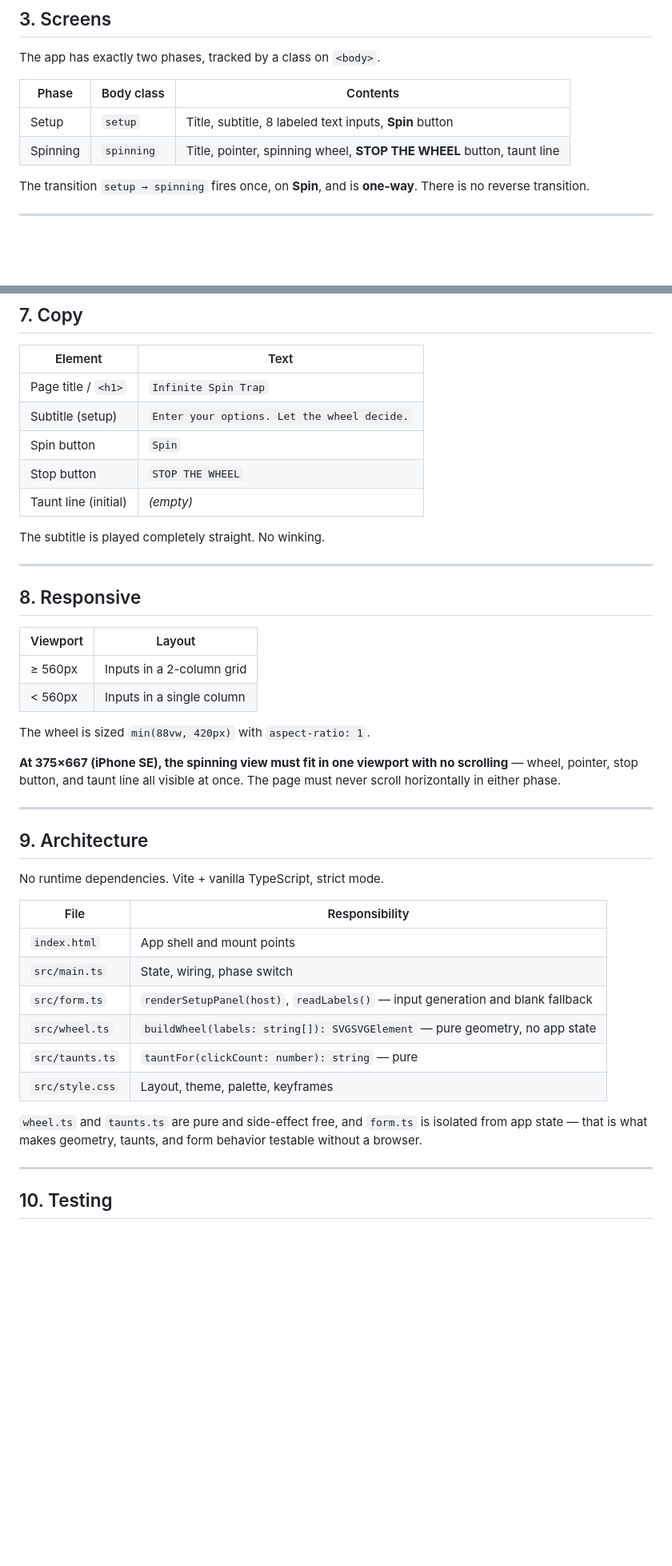
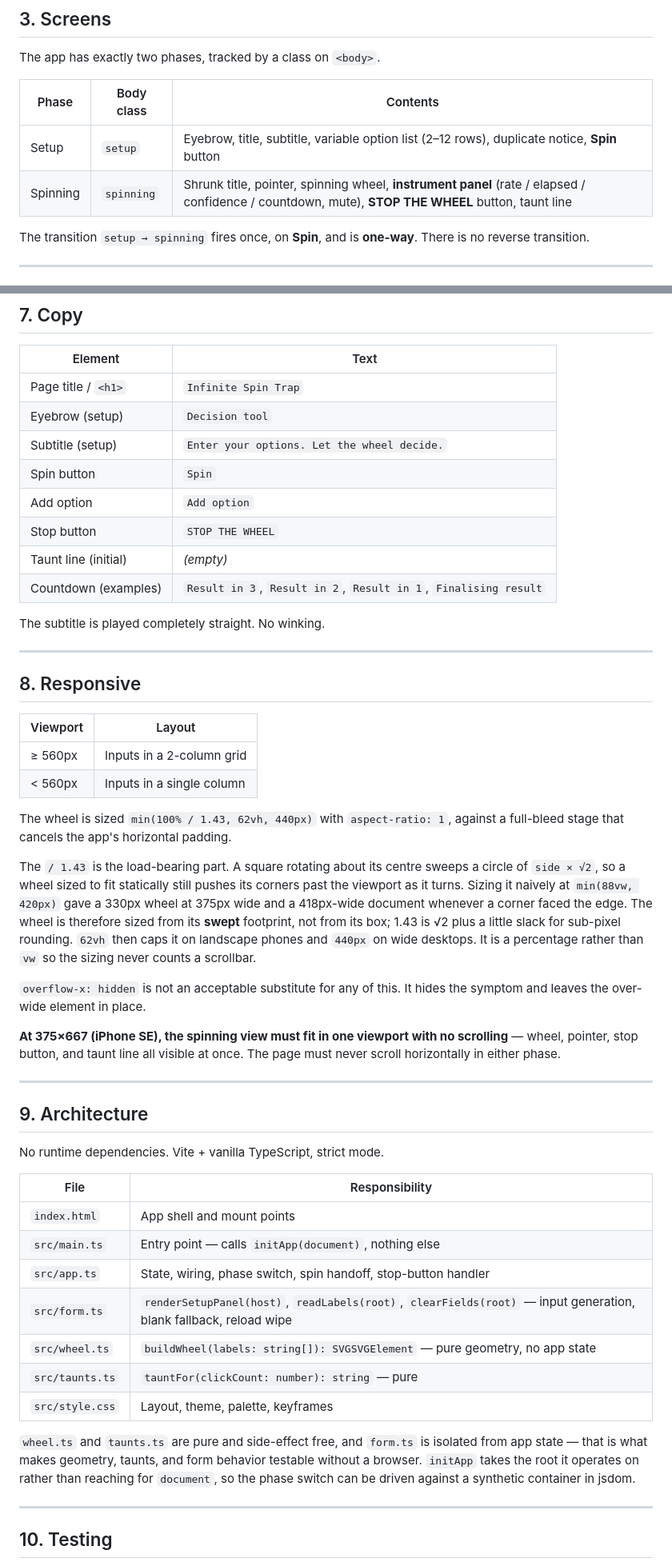
Before and after one commit to hongchengw/spin-the-wheel, a Markdown page: SPEC.md, 2 parts joined by grey strips. Shown at 80% size. Rendered like a GitHub page; blank space fills up the shorter version.

```diff
--- a/SPEC.md
+++ b/SPEC.md
@@ -61,8 +61,8 @@ The app has exactly two phases, tracked by a class on `<body>`.
 
 | Phase | Body class | Contents |
 |---|---|---|
-| Setup | `setup` | Title, subtitle, 8 labeled text inputs, **Spin** button |
-| Spinning | `spinning` | Title, pointer, spinning wheel, **STOP THE WHEEL** button, taunt line |
+| Setup | `setup` | Eyebrow, title, subtitle, variable option list (2–12 rows), duplicate notice, **Spin** button |
+| Spinning | `spinning` | Shrunk title, pointer, spinning wheel, **instrument panel** (rate / elapsed / confidence / countdown, mute), **STOP THE WHEEL** button, taunt line |
 
 The transition `setup → spinning` fires once, on **Spin**, and is **one-way**. There is no reverse transition.
 
@@ -227,10 +259,13 @@ Click 6 and every click after it — 7, 50, 1000 — returns `No.` This is imple
 | Element | Text |
 |---|---|
 | Page title / `<h1>` | `Infinite Spin Trap` |
+| Eyebrow (setup) | `Decision tool` |
 | Subtitle (setup) | `Enter your options. Let the wheel decide.` |
 | Spin button | `Spin` |
+| Add option | `Add option` |
 | Stop button | `STOP THE WHEEL` |
 | Taunt line (initial) | *(empty)* |
+| Countdown (examples) | `Result in 3`, `Result in 2`, `Result in 1`, `Finalising result` |
 
 The subtitle is played completely straight. No winking.
 
@@ -243,7 +278,11 @@ The subtitle is played completely straight. No winking.
 | ≥ 560px | Inputs in a 2-column grid |
 | < 560px | Inputs in a single column |
 
-The wheel is sized `min(88vw, 420px)` with `aspect-ratio: 1`.
+The wheel is sized `min(100% / 1.43, 62vh, 440px)` with `aspect-ratio: 1`, against a full-bleed stage that cancels the app's horizontal padding.
+
+The `/ 1.43` is the load-bearing part. A square rotating about its centre sweeps a circle of `side × √2`, so a wheel sized to fit statically still pushes its corners past the viewport as it turns. Sizing it naively at `min(88vw, 420px)` gave a 330px wheel at 375px wide and a 418px-wide document whenever a corner faced the edge. The wheel is therefore sized from its **swept** footprint, not from its box; 1.43 is √2 plus a little slack for sub-pixel rounding. `62vh` then caps it on landscape phones and `440px` on wide desktops. It is a percentage rather than `vw` so the sizing never counts a scrollbar.
+
+`overflow-x: hidden` is not an acceptable substitute for any of this. It hides the symptom and leaves the over-wide element in place.
 
 **At 375×667 (iPhone SE), the spinning view must fit in one viewport with no scrolling** — wheel, pointer, stop button, and taunt line all visible at once. The page must never scroll horizontally in either phase.
 
@@ -256,13 +295,14 @@ No runtime dependencies. Vite + vanilla TypeScript, strict mode.
 | File | Responsibility |
 |---|---|
 | `index.html` | App shell and mount points |
-| `src/main.ts` | State, wiring, phase switch |
-| `src/form.ts` | `renderSetupPanel(host)`, `readLabels()` — input generation and blank fallback |
+| `src/main.ts` | Entry point — calls `initApp(document)`, nothing else |
+| `src/app.ts` | State, wiring, phase switch, spin handoff, stop-button handler |
+| `src/form.ts` | `renderSetupPanel(host)`, `readLabels(root)`, `clearFields(root)` — input generation, blank fallback, reload wipe |
 | `src/wheel.ts` | `buildWheel(labels: string[]): SVGSVGElement` — pure geometry, no app state |
 | `src/taunts.ts` | `tauntFor(clickCount: number): string` — pure |
 | `src/style.css` | Layout, theme, palette, keyframes |
 
-`wheel.ts` and `taunts.ts` are pure and side-effect free, and `form.ts` is isolated from app state — that is what makes geometry, taunts, and form behavior testable without a browser.
+`wheel.ts` and `taunts.ts` are pure and side-effect free, and `form.ts` is isolated from app state — that is what makes geometry, taunts, and form behavior testable without a browser. `initApp` takes the root it operates on rather than reaching for `document`, so the phase switch can be driven against a synthetic container in jsdom.
 
 ---
 
```
Also changed, not shown: other parts of SPEC.md (+58 -26 lines).
